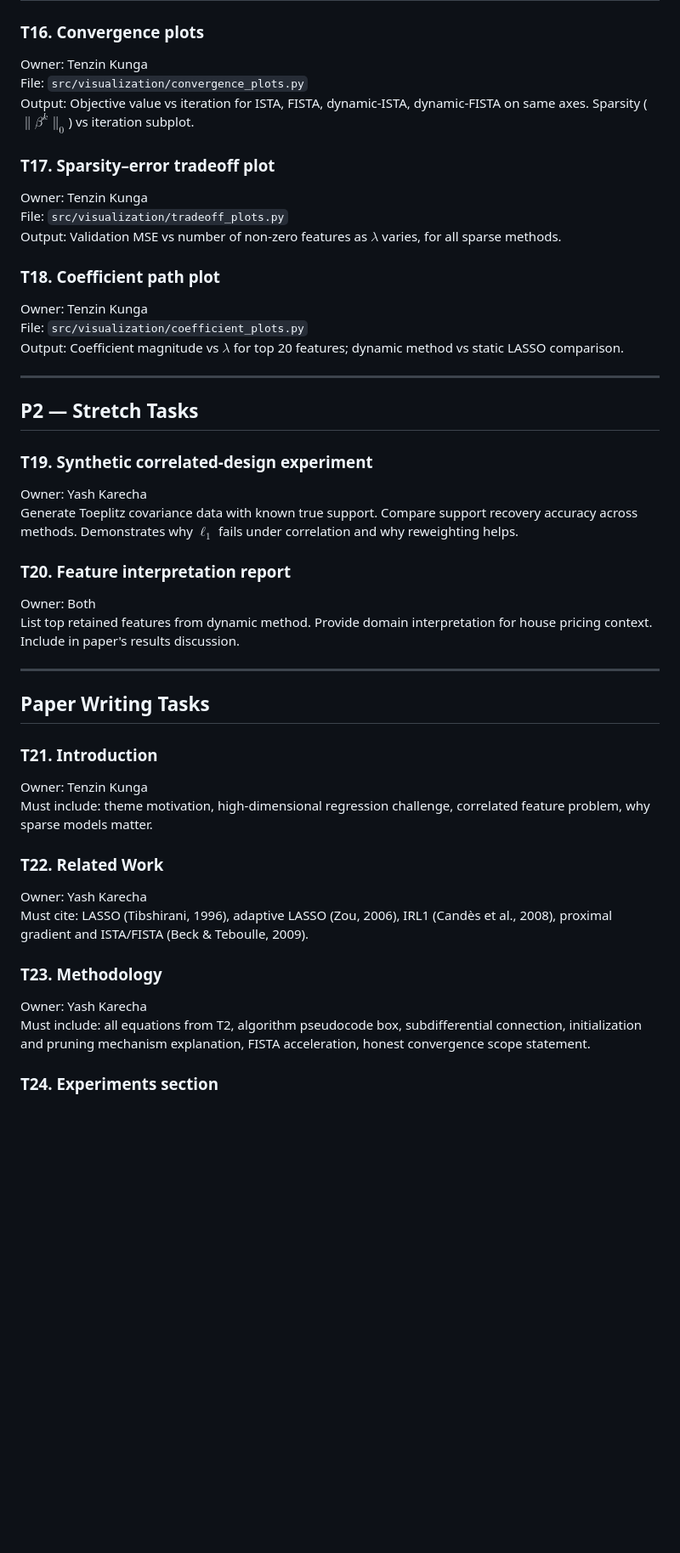
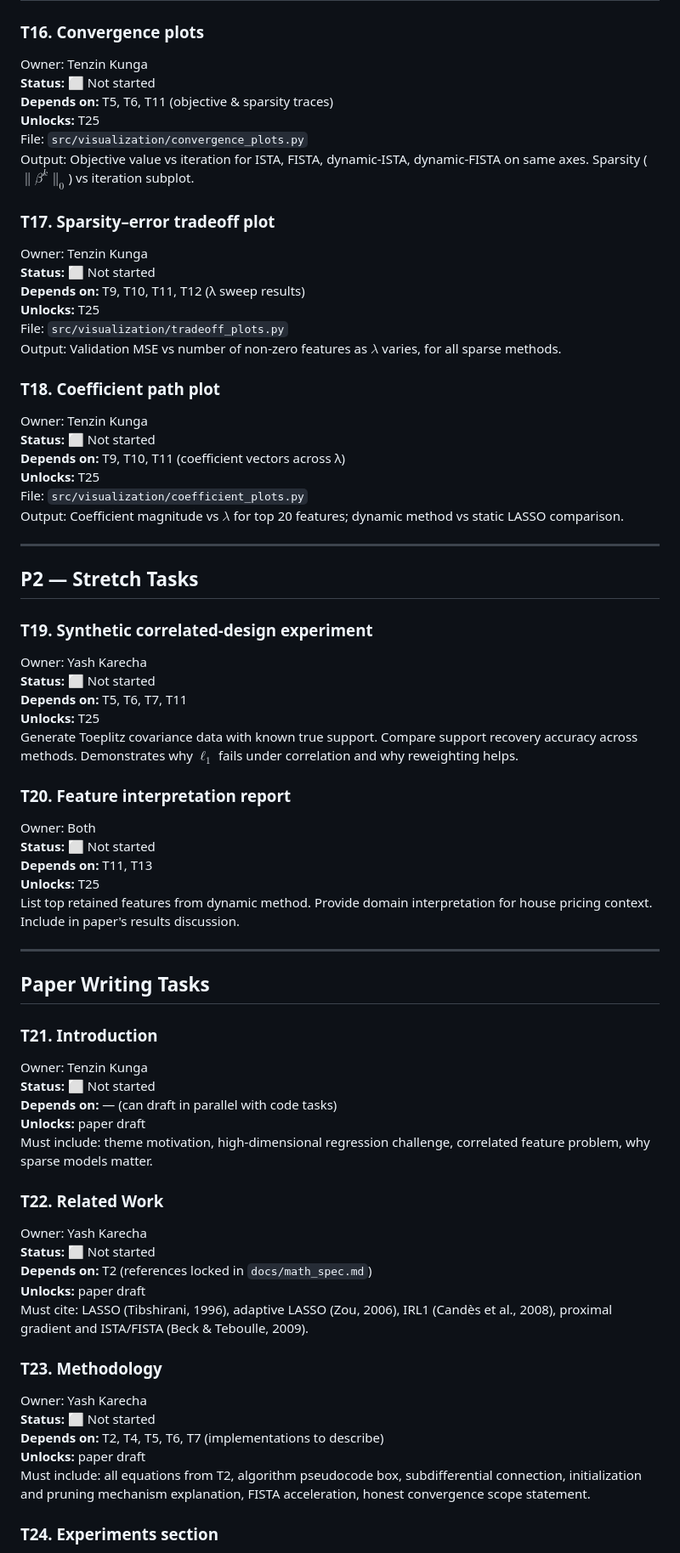
Before and after one commit to coeusyk/team21-nop-theme3, a Markdown page: docs/TASK_LIST.md, the part around one of its changes. Shown at 85% size. Drawn GitHub-style; blank space fills up the shorter version.

Commit message:
docs: add status, depends-on, and unlocks to all 27 tasks; mark T1-T9 done

```diff
--- a/docs/TASK_LIST.md
+++ b/docs/TASK_LIST.md
@@ -133,16 +178,25 @@ No claim that a custom research prototype "beats" scikit-learn's production solv
 
 ### T16. Convergence plots
 Owner: Tenzin Kunga\
+**Status:** ⬜ Not started\
+**Depends on:** T5, T6, T11 (objective & sparsity traces)\
+**Unlocks:** T25\
 File: `src/visualization/convergence_plots.py`\
 Output: Objective value vs iteration for ISTA, FISTA, dynamic-ISTA, dynamic-FISTA on same axes. Sparsity ($\|\beta^k\|_0$) vs iteration subplot.
 
 ### T17. Sparsity–error tradeoff plot
 Owner: Tenzin Kunga\
+**Status:** ⬜ Not started\
+**Depends on:** T9, T10, T11, T12 (λ sweep results)\
+**Unlocks:** T25\
 File: `src/visualization/tradeoff_plots.py`\
 Output: Validation MSE vs number of non-zero features as $\lambda$ varies, for all sparse methods.
 
 ### T18. Coefficient path plot
 Owner: Tenzin Kunga\
+**Status:** ⬜ Not started\
+**Depends on:** T9, T10, T11 (coefficient vectors across λ)\
+**Unlocks:** T25\
 File: `src/visualization/coefficient_plots.py`\
 Output: Coefficient magnitude vs $\lambda$ for top 20 features; dynamic method vs static LASSO comparison.
 
@@ -152,10 +206,16 @@ Output: Coefficient magnitude vs $\lambda$ for top 20 features; dynamic method v
 
 ### T19. Synthetic correlated-design experiment
 Owner: Yash Karecha\
+**Status:** ⬜ Not started\
+**Depends on:** T5, T6, T7, T11\
+**Unlocks:** T25\
 Generate Toeplitz covariance data with known true support. Compare support recovery accuracy across methods. Demonstrates why $\ell_1$ fails under correlation and why reweighting helps.
 
 ### T20. Feature interpretation report
 Owner: Both\
+**Status:** ⬜ Not started\
+**Depends on:** T11, T13\
+**Unlocks:** T25\
 List top retained features from dynamic method. Provide domain interpretation for house pricing context. Include in paper's results discussion.
 
 ---
@@ -164,14 +224,23 @@ List top retained features from dynamic method. Provide domain interpretation fo
 
 ### T21. Introduction
 Owner: Tenzin Kunga\
+**Status:** ⬜ Not started\
+**Depends on:** — (can draft in parallel with code tasks)\
+**Unlocks:** paper draft\
 Must include: theme motivation, high-dimensional regression challenge, correlated feature problem, why sparse models matter.
 
 ### T22. Related Work
 Owner: Yash Karecha\
+**Status:** ⬜ Not started\
+**Depends on:** T2 (references locked in `docs/math_spec.md`)\
+**Unlocks:** paper draft\
 Must cite: LASSO (Tibshirani, 1996), adaptive LASSO (Zou, 2006), IRL1 (Candès et al., 2008), proximal gradient and ISTA/FISTA (Beck & Teboulle, 2009).
 
 ### T23. Methodology
 Owner: Yash Karecha\
+**Status:** ⬜ Not started\
+**Depends on:** T2, T4, T5, T6, T7 (implementations to describe)\
+**Unlocks:** paper draft\
 Must include: all equations from T2, algorithm pseudocode box, subdifferential connection, initialization and pruning mechanism explanation, FISTA acceleration, honest convergence scope statement.
 
 ### T24. Experiments section
```
Also changed, not shown: other parts of docs/TASK_LIST.md (+57 -0 lines).
